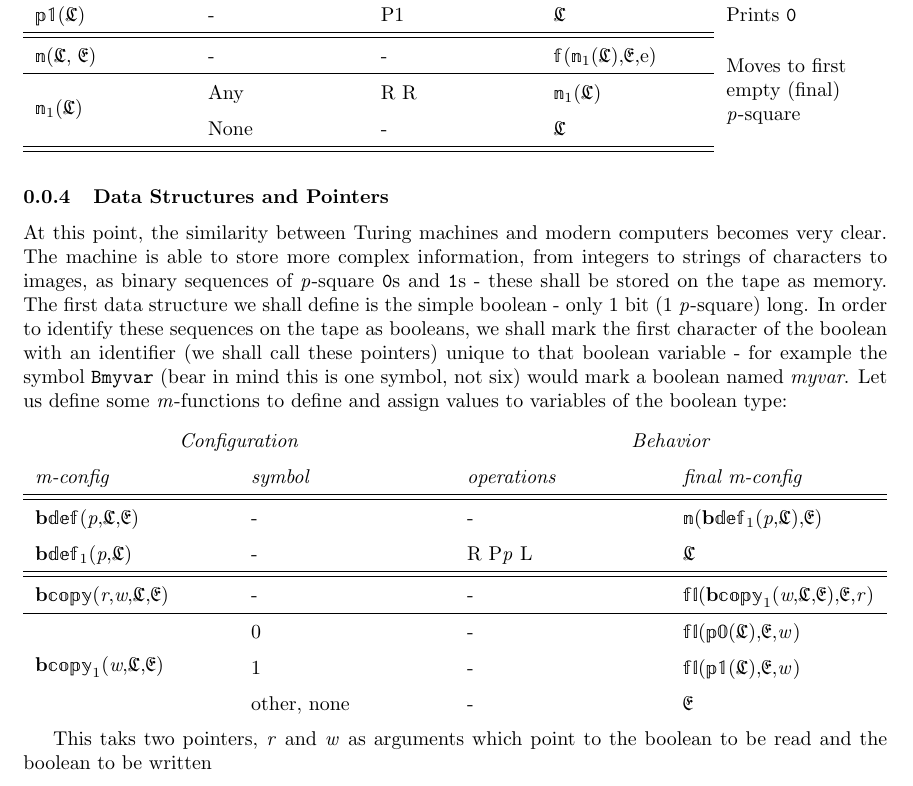
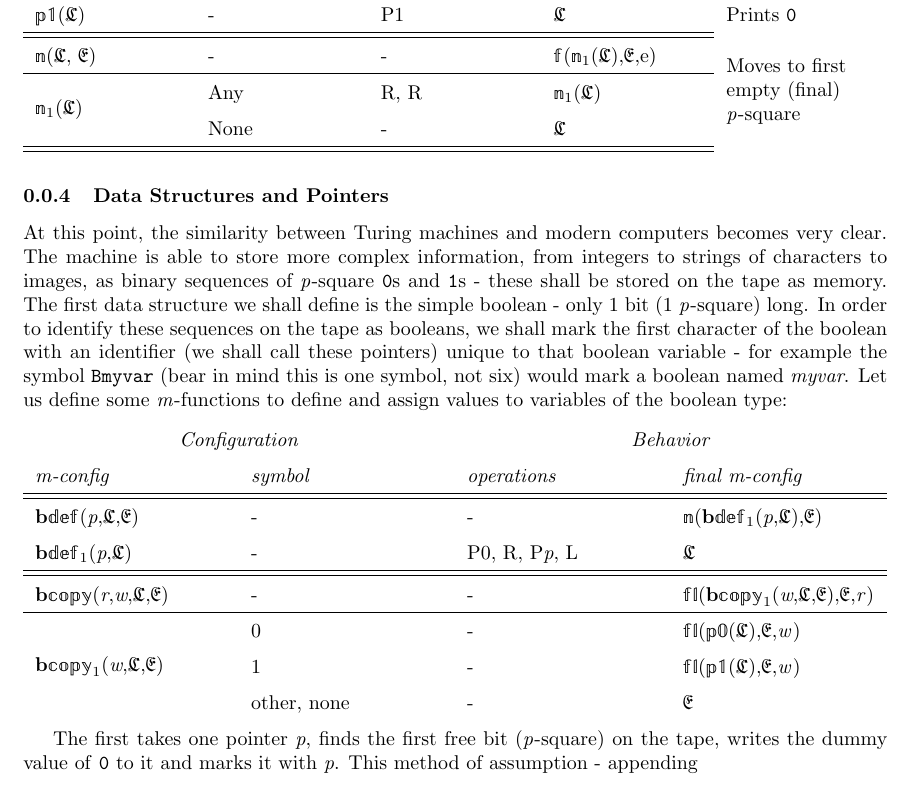
Before and after one commit to pinico42/Waynflete, a LaTeX document (Draft 2/Section 2 - Turing Machines.tex): part of page 5 of 5, cut so that both start at the same text. Compiled offline with pdfLaTeX.

Commit message:
Changes from papeeria

```diff
--- a/Draft 2/Section 2 - Turing Machines.tex
+++ b/Draft 2/Section 2 - Turing Machines.tex
@@ -193,7 +192,7 @@ At this point, the similarity between Turing machines and modern computers becom
     \textit{m-config} & \textit{symbol} & \textit{operations} & \textit{final m-config} \\
     \hhline{====}
     $\mathbb{\mathbf{b}def}$(\textit{p},\textfrak{C},\textfrak{E})   & - & - & $\mathbb{n}$($\mathbb{\mathbf{b}def}_1$(\textit{p},\textfrak{C}),\textfrak{E}) \\
-    $\mathbb{\mathbf{b}def}_1$(\textit{p},\textfrak{C})   & - & R P\textit{p} L & \textfrak{C} \\
+    $\mathbb{\mathbf{b}def}_1$(\textit{p},\textfrak{C})   & - & P0, R, P\textit{p}, L & \textfrak{C} \\
     \hhline{====}
     $\mathbb{\mathbf{b}copy}$(\textit{r},\textit{w},\textfrak{C},\textfrak{E})   & - & - & $\mathbb{fl}$($\mathbb{\mathbf{b}copy}_1$(\textit{w},\textfrak{C},\textfrak{E}),\textfrak{E},\textit{r}) \\
     \hhline{----}
@@ -204,6 +203,6 @@ At this point, the similarity between Turing machines and modern computers becom
 
 \medskip
 
-This taks two pointers, \textit{r} and \textit{w} as arguments which point to the boolean to be read and the boolean to be written
+The first takes one pointer \textit{p}, finds the first free bit (\textit{p}-square) on the tape, writes the dummy value of \texttt{0} to it and marks it with \textit{p}. This method of assumption - appending
 
 \end{document}
```
Also changed, not shown: Draft 2/Section 2 - Turing Machines.tex (3 more changed lines).
